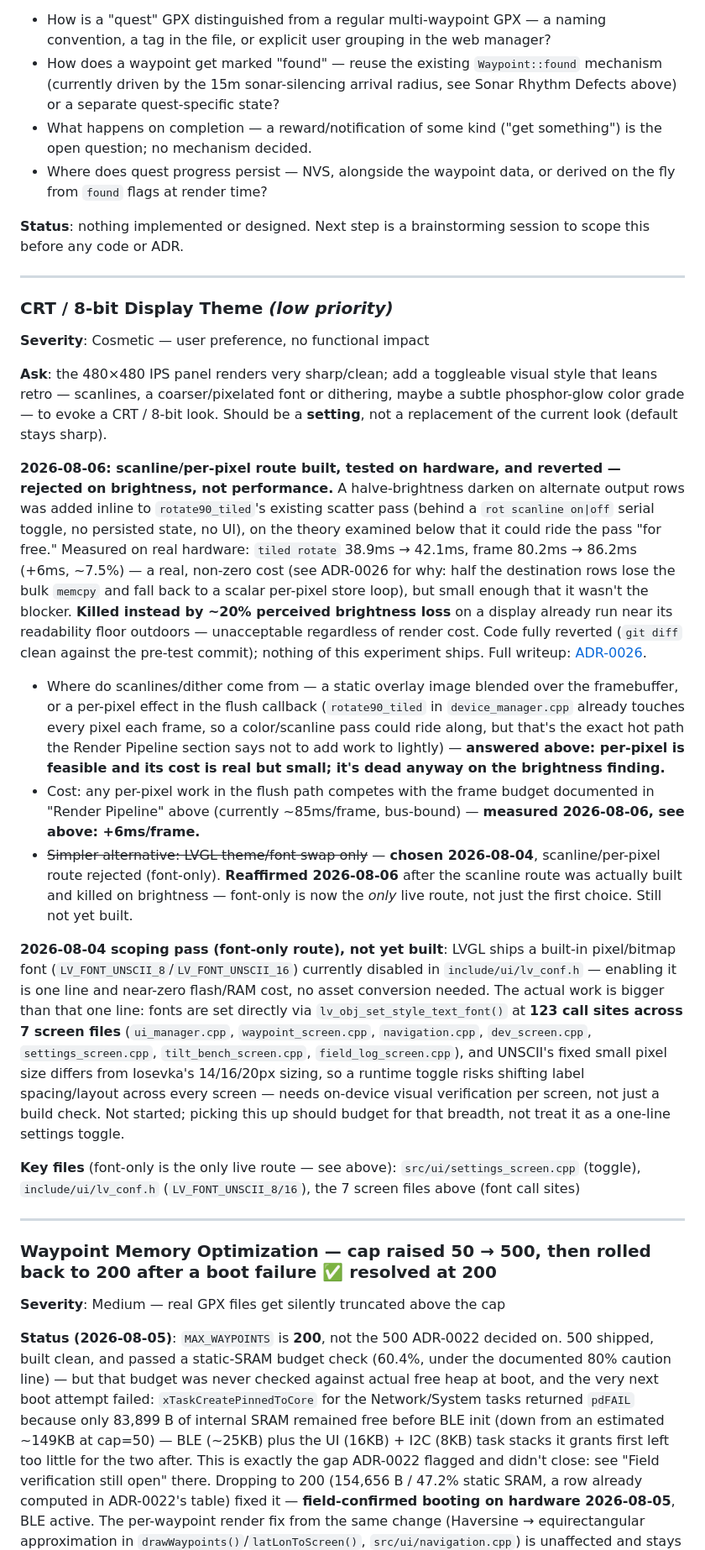
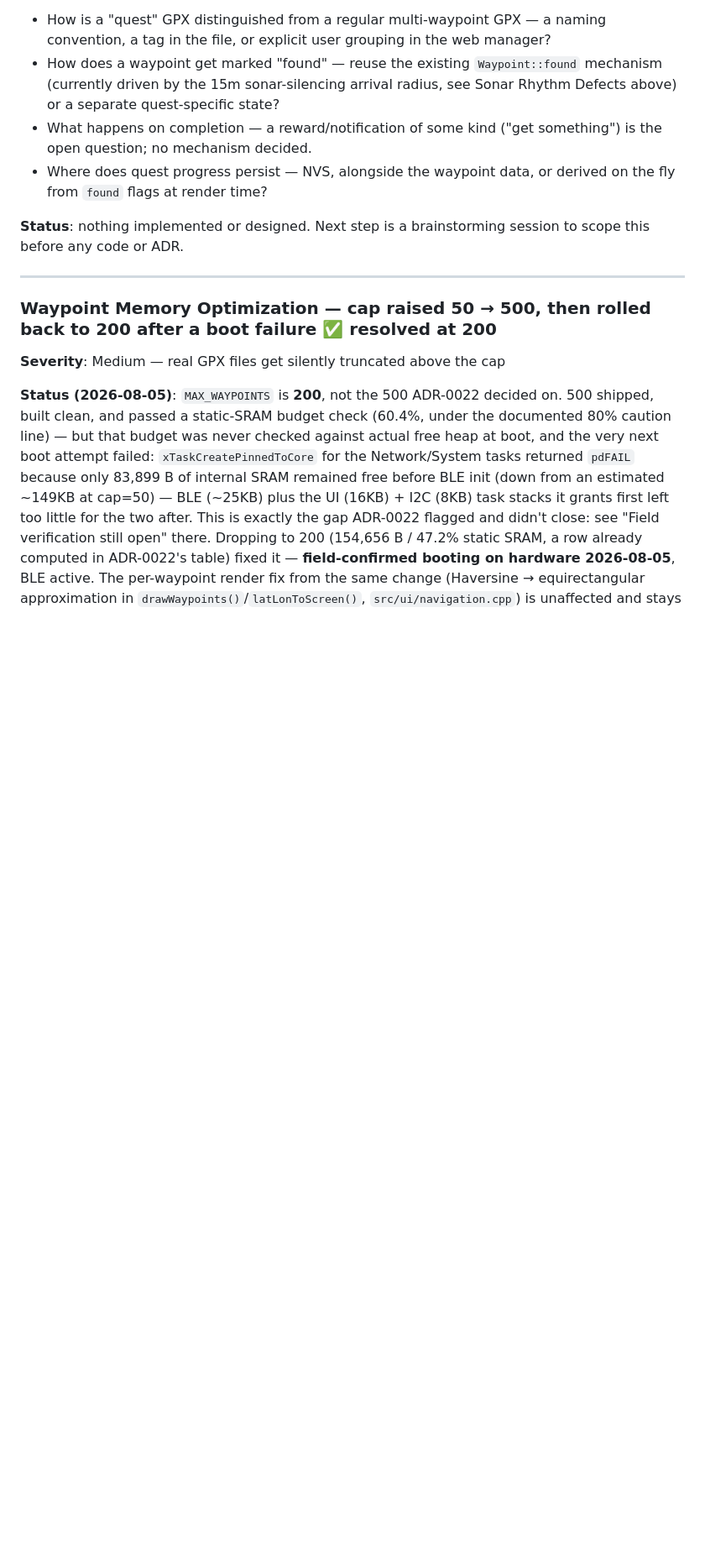
Before and after one commit to alvroga/db-radar, a Markdown page: ROADMAP.md, the part around one of its changes. Shown at 84% size. Rendered like a GitHub page; blank space fills up the shorter version.

```diff
--- a/ROADMAP.md
+++ b/ROADMAP.md
@@ -56,51 +56,6 @@ cache display work (2026-08-05).
 
 **Status**: nothing implemented or designed. Next step is a brainstorming session to scope this
 before any code or ADR.
-
----
-
-### CRT / 8-bit Display Theme *(low priority)*
-**Severity**: Cosmetic — user preference, no functional impact
-
-**Ask**: the 480×480 IPS panel renders very sharp/clean; add a toggleable visual style that leans
-retro — scanlines, a coarser/pixelated font or dithering, maybe a subtle phosphor-glow color grade —
-to evoke a CRT / 8-bit look. Should be a **setting**, not a replacement of the current look (default
-stays sharp).
-
-**2026-08-06: scanline/per-pixel route built, tested on hardware, and reverted — rejected on
-brightness, not performance.** A halve-brightness darken on alternate output rows was added inline to
-`rotate90_tiled`'s existing scatter pass (behind a `rot scanline on|off` serial toggle, no persisted
-state, no UI), on the theory examined below that it could ride the pass "for free." Measured on real
-hardware: `tiled rotate` 38.9ms → 42.1ms, frame 80.2ms → 86.2ms (+6ms, ~7.5%) — a real, non-zero cost
-(see ADR-0026 for why: half the destination rows lose the bulk `memcpy` and fall back to a scalar
-per-pixel store loop), but small enough that it wasn't the blocker. **Killed instead by ~20% perceived
-brightness loss** on a display already run near its readability floor outdoors — unacceptable
-regardless of render cost. Code fully reverted (`git diff` clean against the pre-test commit); nothing
-of this experiment ships. Full writeup: [ADR-0026](docs/adr/0026-crt-scanline-brightness-rejected.md).
-- Where do scanlines/dither come from — a static overlay image blended over the framebuffer, or a
-  per-pixel effect in the flush callback (`rotate90_tiled` in `device_manager.cpp` already touches
-  every pixel each frame, so a color/scanline pass could ride along, but that's the exact hot path
-  the Render Pipeline section says not to add work to lightly) — **answered above: per-pixel is
-  feasible and its cost is real but small; it's dead anyway on the brightness finding.**
-- Cost: any per-pixel work in the flush path competes with the frame budget documented in "Render
-  Pipeline" above (currently ~85ms/frame, bus-bound) — **measured 2026-08-06, see above: +6ms/frame.**
-- ~~Simpler alternative: LVGL theme/font swap only~~ — **chosen 2026-08-04**, scanline/per-pixel route
-  rejected (font-only). **Reaffirmed 2026-08-06** after the scanline route was actually built and
-  killed on brightness — font-only is now the *only* live route, not just the first choice. Still not
-  yet built.
-
-**2026-08-04 scoping pass (font-only route), not yet built**: LVGL ships a built-in pixel/bitmap font
-(`LV_FONT_UNSCII_8`/`LV_FONT_UNSCII_16`) currently disabled in `include/ui/lv_conf.h` — enabling it is
-one line and near-zero flash/RAM cost, no asset conversion needed. The actual work is bigger than that
-one line: fonts are set directly via `lv_obj_set_style_text_font()` at **123 call sites across 7 screen
-files** (`ui_manager.cpp`, `waypoint_screen.cpp`, `navigation.cpp`, `dev_screen.cpp`,
-`settings_screen.cpp`, `tilt_bench_screen.cpp`, `field_log_screen.cpp`), and UNSCII's fixed small pixel
-size differs from Iosevka's 14/16/20px sizing, so a runtime toggle risks shifting label spacing/layout
-across every screen — needs on-device visual verification per screen, not just a build check. Not
-started; picking this up should budget for that breadth, not treat it as a one-line settings toggle.
-
-**Key files** (font-only is the only live route — see above): `src/ui/settings_screen.cpp` (toggle),
-`include/ui/lv_conf.h` (`LV_FONT_UNSCII_8/16`), the 7 screen files above (font call sites)
 
 ---
 
```
Also changed, not shown: other parts of ROADMAP.md (+31 -0 lines), CHANGELOG.md (+6 -3 lines), docs/adr/0026-crt-scanline-brightness-rejected.md (+7 -4 lines).
